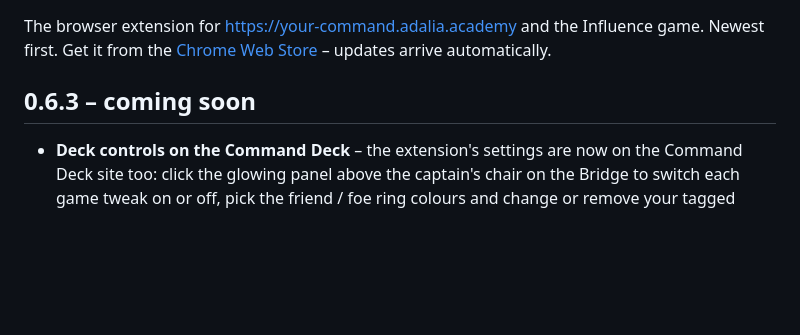
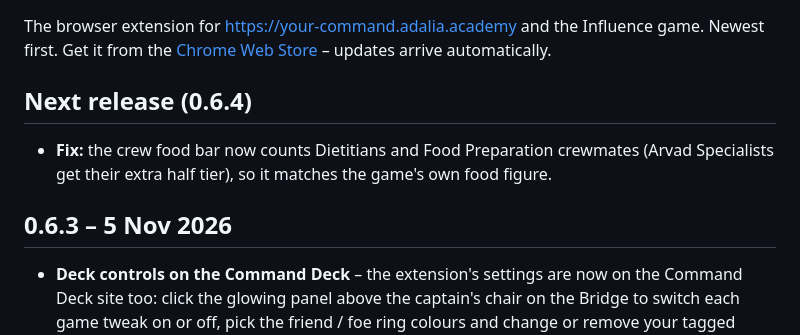
Before and after one commit to MarkyB71/your-command, a Markdown page: extension/CHANGES.md, the part around the change. Rendered like a GitHub page; blank space fills up the shorter version.

Commit message:
Extension CHANGES: 0.6.3 dated, food fix under next release
Co-Authored-By: Claude Opus 5.5 <noreply@anthropic.com>
Claude-Session: https://claude.ai/code/session_01UngQcxfL8QdUQd3UdJc1Rx

```diff
--- a/extension/CHANGES.md
+++ b/extension/CHANGES.md
@@ -3,7 +3,10 @@
 The browser extension for https://your-command.adalia.academy and the Influence game.
 Newest first. Get it from the [Chrome Web Store](https://chromewebstore.google.com/detail/pbiobnkpgohjcpednldpopbkedlhgpcd) – updates arrive automatically.
 
-## 0.6.3 – coming soon
+## Next release (0.6.4)
+- **Fix:** the crew food bar now counts Dietitians and Food Preparation crewmates (Arvad Specialists get their extra half tier), so it matches the game's own food figure.
+
+## 0.6.3 – 5 Nov 2026
 - **Deck controls on the Command Deck** – the extension's settings are now on the Command Deck site too: click the glowing panel above the captain's chair on the Bridge to switch each game tweak on or off, pick the friend / foe ring colours and change or remove your tagged players. Everything is still saved inside the extension in your browser; the Options page works as before.
 - **Lighter on the game** – the hide-used-deposits and auto-pick-sample helpers now only wake up when the game's screen changes, instead of checking the whole page several times a second. Helps the game load and run more smoothly.
 - **Fix:** the crew food bar no longer sometimes shows under the game's top-left crew panel – it now only appears in the My Crews list.
```
